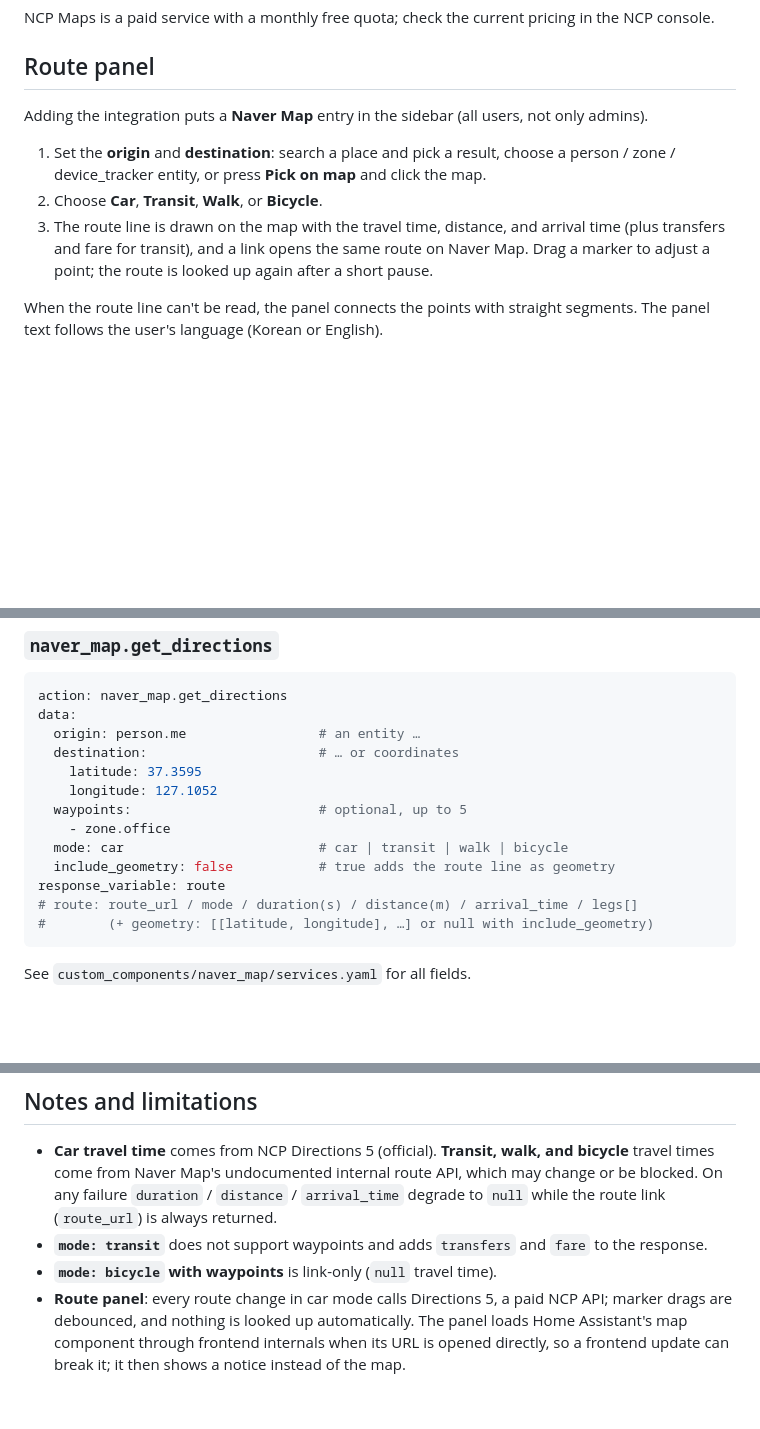
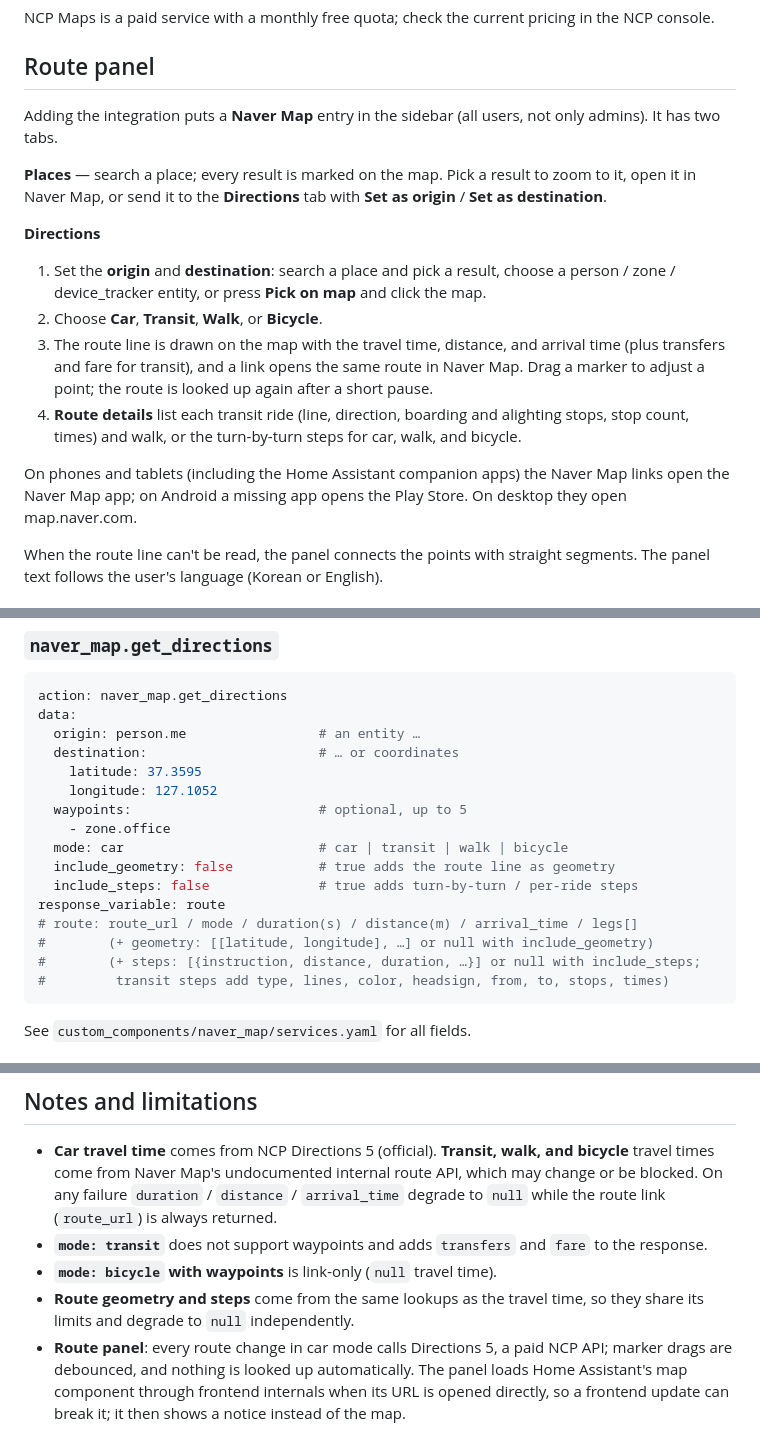
Before and after one commit to saya6k/hacs-naver-map, a Markdown page: README.md, 3 parts joined by grey strips. GitHub-like rendering; blank space fills up the shorter version.

````diff
--- a/README.md
+++ b/README.md
@@ -51,11 +51,18 @@ NCP Maps is a paid service with a monthly free quota; check the current pricing
 
 ## Route panel
 
-Adding the integration puts a **Naver Map** entry in the sidebar (all users, not only admins).
+Adding the integration puts a **Naver Map** entry in the sidebar (all users, not only admins). It has two tabs.
+
+**Places** — search a place; every result is marked on the map. Pick a result to zoom to it, open it in Naver Map, or send it to the **Directions** tab with **Set as origin** / **Set as destination**.
+
+**Directions**
 
 1. Set the **origin** and **destination**: search a place and pick a result, choose a person / zone / device_tracker entity, or press **Pick on map** and click the map.
 2. Choose **Car**, **Transit**, **Walk**, or **Bicycle**.
-3. The route line is drawn on the map with the travel time, distance, and arrival time (plus transfers and fare for transit), and a link opens the same route on Naver Map. Drag a marker to adjust a point; the route is looked up again after a short pause.
+3. The route line is drawn on the map with the travel time, distance, and arrival time (plus transfers and fare for transit), and a link opens the same route in Naver Map. Drag a marker to adjust a point; the route is looked up again after a short pause.
+4. **Route details** list each transit ride (line, direction, boarding and alighting stops, stop count, times) and walk, or the turn-by-turn steps for car, walk, and bicycle.
+
+On phones and tablets (including the Home Assistant companion apps) the Naver Map links open the Naver Map app; on Android a missing app opens the Play Store. On desktop they open map.naver.com.
 
 When the route line can't be read, the panel connects the points with straight segments. The panel text follows the user's language (Korean or English).
 
@@ -129,9 +136,12 @@ data:
     - zone.office
   mode: car                         # car | transit | walk | bicycle
   include_geometry: false           # true adds the route line as geometry
+  include_steps: false              # true adds turn-by-turn / per-ride steps
 response_variable: route
 # route: route_url / mode / duration(s) / distance(m) / arrival_time / legs[]
 #        (+ geometry: [[latitude, longitude], …] or null with include_geometry)
+#        (+ steps: [{instruction, distance, duration, …}] or null with include_steps;
+#         transit steps add type, lines, color, headsign, from, to, stops, times)
 ```
 
 See `custom_components/naver_map/services.yaml` for all fields.
@@ -147,6 +157,7 @@ MCP clients can also reach the API directly at `/api/mcp/naver_map` (requires an
 - **Car travel time** comes from NCP Directions 5 (official). **Transit, walk, and bicycle** travel times come from Naver Map's undocumented internal route API, which may change or be blocked. On any failure `duration` / `distance` / `arrival_time` degrade to `null` while the route link (`route_url`) is always returned.
 - **`mode: transit`** does not support waypoints and adds `transfers` and `fare` to the response.
 - **`mode: bicycle` with waypoints** is link-only (`null` travel time).
+- **Route geometry and steps** come from the same lookups as the travel time, so they share its limits and degrade to `null` independently.
 - **Route panel**: every route change in car mode calls Directions 5, a paid NCP API; marker drags are debounced, and nothing is looked up automatically. The panel loads Home Assistant's map component through frontend internals when its URL is opened directly, so a frontend update can break it; it then shows a notice instead of the map.
 - **No map-tile replacement** — see the note near the top.
 
````
Also changed, not shown: docs/en/index.md (+13 -2 lines), docs/ko/index.md (+12 -1 lines).
